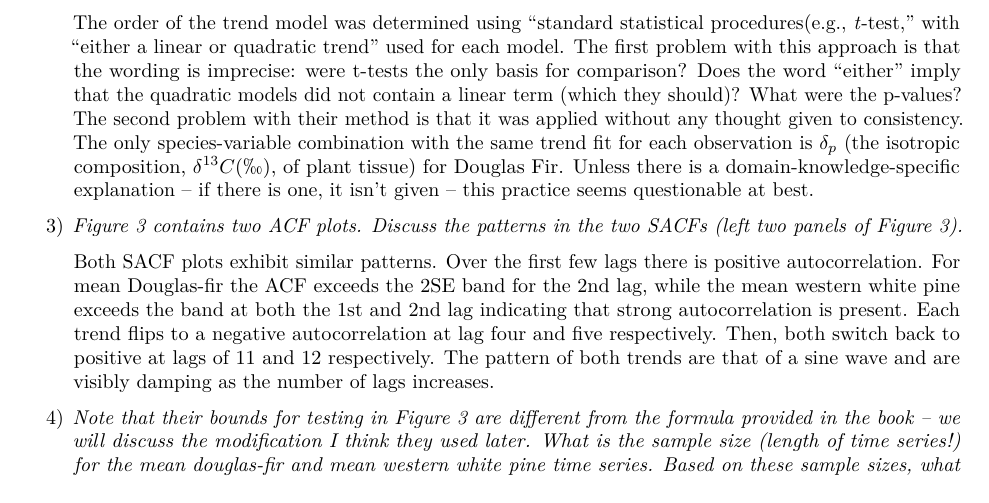
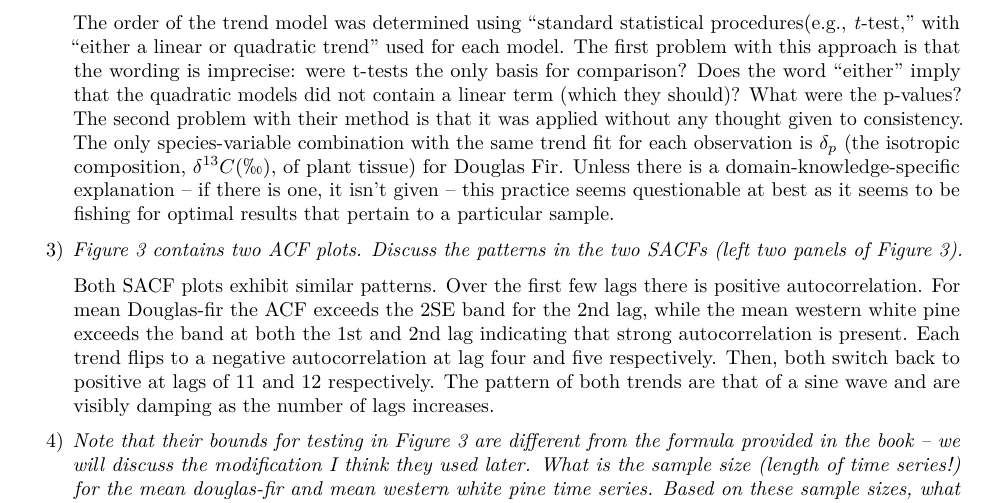
Before and after one commit to brandonfenton/stat536-hw8, an R Markdown document (HW8.Rmd): part of page 1 of 2, cut so that both start at the same text. Rendered offline with R 4.5, knitr and Pandoc, then LaTeX, with nearby package versions; some code elsewhere in the file could not run offline.

Commit message:
update 2

```diff
--- a/HW8.Rmd
+++ b/HW8.Rmd
@@ -68,7 +68,7 @@ clust <- makeCluster(detectCores())
 2) _How do they determine the order of the trend model from none to quadratic? Are there any potential criticisms of the way they do this? Do not discuss the potential issue with doing these tests without accounting for potential autocorrelation – we know that the SEs would change if these tests were conducted using models that account for autocorrelation._
 
     The order of the trend model was determined using "standard statistical procedures(e.g., _t_-test," with "either a linear or quadratic trend" used for each model.  The first problem with this approach is that the wording is imprecise: were t-tests the only basis for comparison?  Does the word "either" imply that the quadratic models did not contain a linear term (which they should)?  What were the p-values?
-    The second problem with their method is that it was applied without any thought given to consistency.  The only species-variable combination with the same trend fit for each observation is $\delta_p$ (the isotropic composition, $\delta^{13}C ( \permil )$, of plant tissue) for Douglas Fir.  Unless there is a domain-knowledge-specific explanation  -- if there is one, it isn't given -- this practice seems questionable at best.
+    The second problem with their method is that it was applied without any thought given to consistency.  The only species-variable combination with the same trend fit for each observation is $\delta_p$ (the isotropic composition, $\delta^{13}C ( \permil )$, of plant tissue) for Douglas Fir.  Unless there is a domain-knowledge-specific explanation  -- if there is one, it isn't given -- this practice seems questionable at best as it seems to be fishing for optimal results that pertain to a particular sample.
 
 3) _Figure 3 contains two ACF plots. Discuss the patterns in the two SACFs (left two panels of Figure 3)._
 
```
